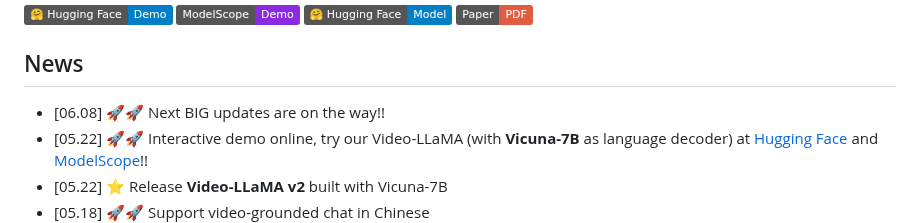
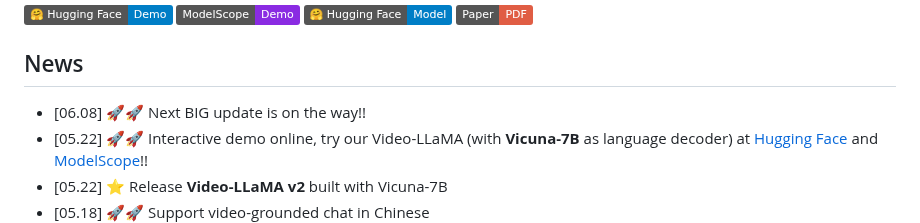
Before and after one commit to DAMO-NLP-SG/Video-LLaMA, a Markdown page: README.md, the part around the change. GitHub-like rendering; badges without logos.

```diff
--- a/README.md
+++ b/README.md
@@ -17,7 +17,7 @@ This is the repo for the Video-LLaMA project, which is working on empowering lar
 </div>
 
 ## News
-- [06.08] 🚀🚀 Next BIG updates are on the way!!
+- [06.08] 🚀🚀 Next BIG update is on the way!!
 - [05.22] 🚀🚀 Interactive demo online, try our Video-LLaMA (with **Vicuna-7B** as language decoder) at [Hugging Face](https://huggingface.co/spaces/DAMO-NLP-SG/Video-LLaMA) and [ModelScope](https://pre.modelscope.cn/studios/damo/video-llama/summary)!!
 - [05.22] ⭐️ Release **Video-LLaMA v2** built with Vicuna-7B
 - [05.18] 🚀🚀 Support video-grounded chat in Chinese
```
